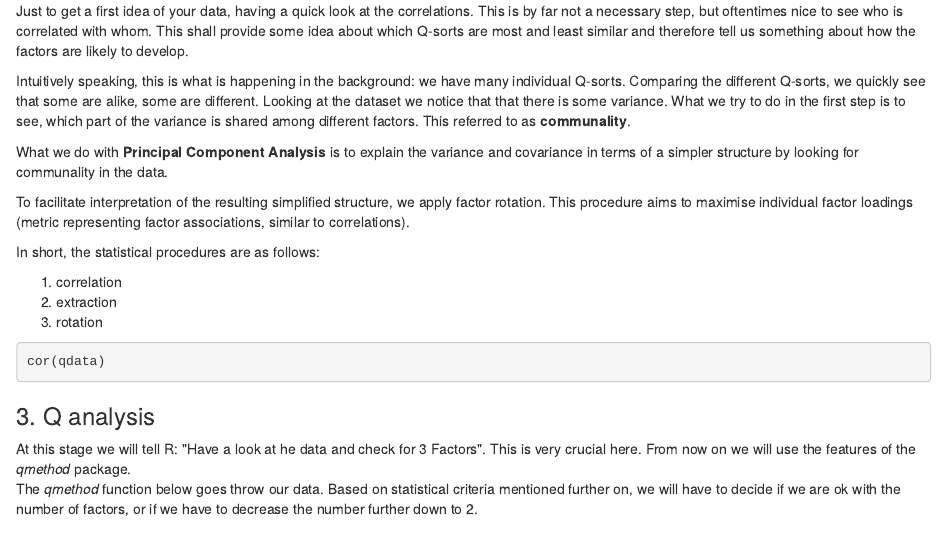
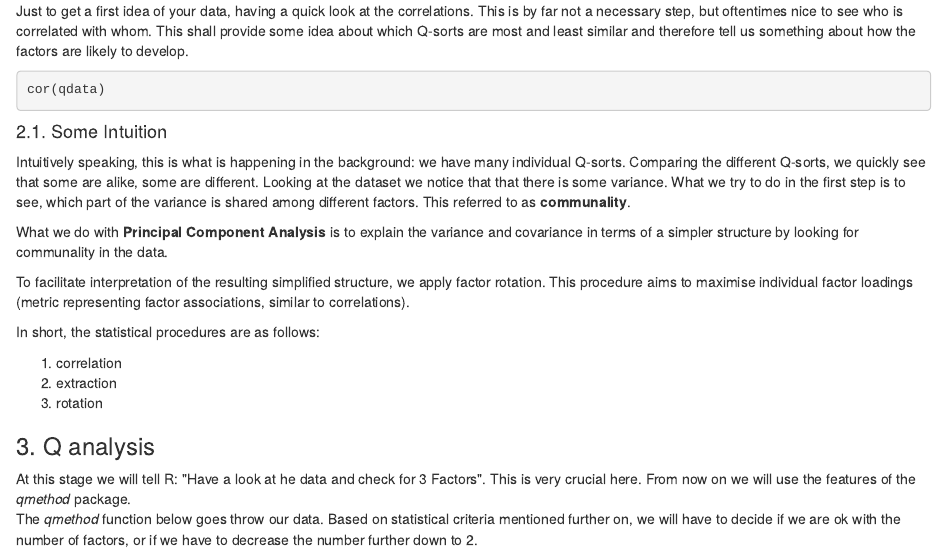
Before and after one commit to crokology/QforR, an R Markdown document (Instructions.Rmd): the page in a window 1100 px wide, from 1060 px down. The pictures show the output file Instructions.html that the author committed with the source, opened offline.

Commit message:
intuition

````diff
--- a/Instructions.Rmd
+++ b/Instructions.Rmd
@@ -60,6 +60,12 @@ save(qdata,file = "qdata.RData")
 
 Just to get a first idea of your data, having a quick look at the correlations. This is by far not a necessary step, but oftentimes nice to see who is correlated with whom. This shall provide some idea about which Q-sorts are most and least similar and therefore tell us something about how the factors are likely to develop.
 
+```r
+cor(qdata)
+```
+
+#### 2.1. Some Intuition
+
 Intuitively speaking, this is what is happening in the background: we have many individual Q-sorts. Comparing the different Q-sorts, we quickly see that some are alike, some are different. Looking at the dataset we notice that that there is some variance. What we try to do in the first step is to see, which part of the variance is shared among different factors. This referred to as **communality**.
 
 What we do with **Principal Component Analysis** is to explain the variance and covariance in terms of a simpler structure by looking for communality in the data.
@@ -71,10 +77,6 @@ In short, the statistical procedures are as follows:
 1. correlation
 2. extraction
 3. rotation
-
-```r
-cor(qdata)
-```
 
 ### 3. Q analysis
 
````
Also changed, not shown: Instructions.html.
